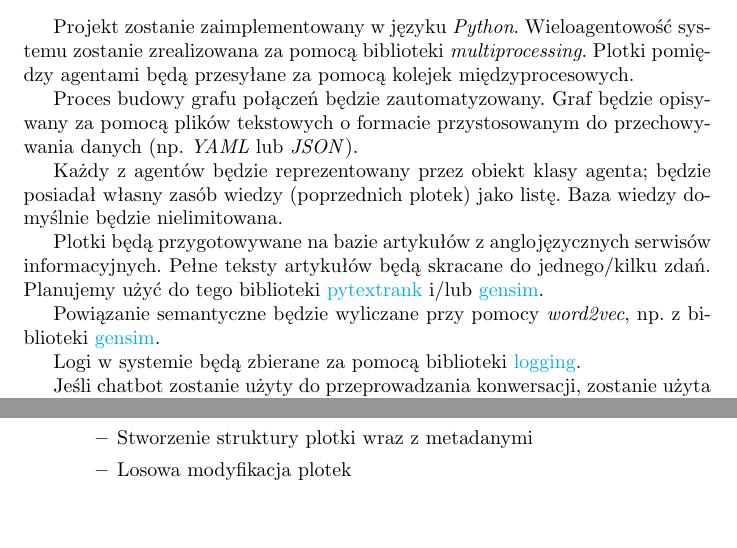
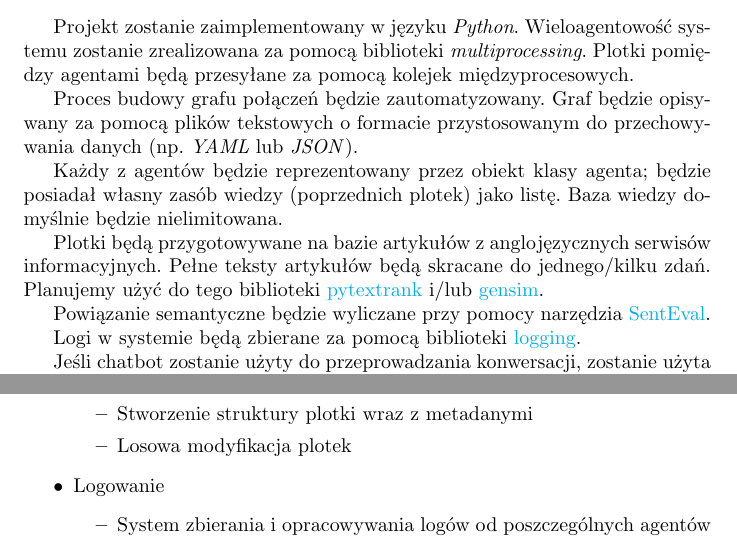
Before and after one commit to jedikarix/Gossips-spreading-simulator, a LaTeX document (docs/dokumentacja_wstepna.tex): two parts of pages 4 and 5 of 5, joined at a grey line, cut so that both start at the same text, the shorter picture padded with empty space. Compiled offline with pdfLaTeX.

Commit message:
Final touches

```diff
--- a/docs/dokumentacja_wstepna.tex
+++ b/docs/dokumentacja_wstepna.tex
@@ -115,7 +115,7 @@ w języku angielskim.
 
 	Plotki będą przygotowywane na bazie artykułów z anglojęzycznych serwisów informacyjnych. Pełne teksty artykułów będą skracane do jednego/kilku zdań. Planujemy użyć do tego biblioteki \href{https://github.com/DerwenAI/pytextrank}{pytextrank} i/lub \href{https://pypi.org/project/gensim/}{gensim}.
 
-	Powiązanie semantyczne będzie wyliczane przy pomocy \textit{word2vec}, np. z biblioteki \href{https://pypi.org/project/gensim/}{gensim}.
+	Powiązanie semantyczne będzie wyliczane przy pomocy narzędzia \href{http://nlpprogress.com/english/semantic_textual_similarity.html}{SentEval}.
 
 	Logi w systemie będą zbierane za pomocą biblioteki \href{https://docs.python.org/3/library/logging.html#module-logging}{logging}.
 
@@ -149,5 +149,9 @@ w języku angielskim.
 		\item Stworzenie struktury plotki wraz z metadanymi
 		\item Losowa modyfikacja plotek
 		\end{itemize}
+	\item Logowanie
+		\begin{itemize}
+		\item System zbierania i opracowywania logów od poszczególnych agentów
+		\end{itemize}
 	\end{itemize}
 \end{document}
```
